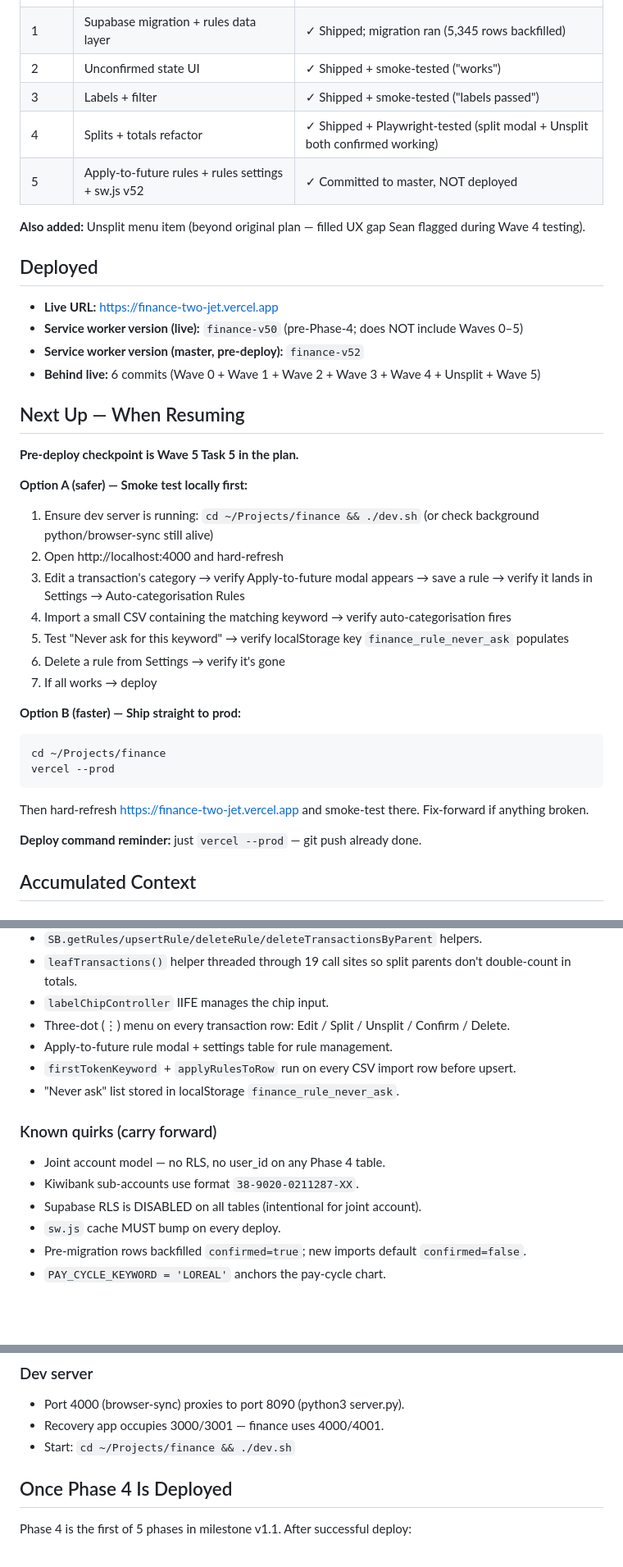
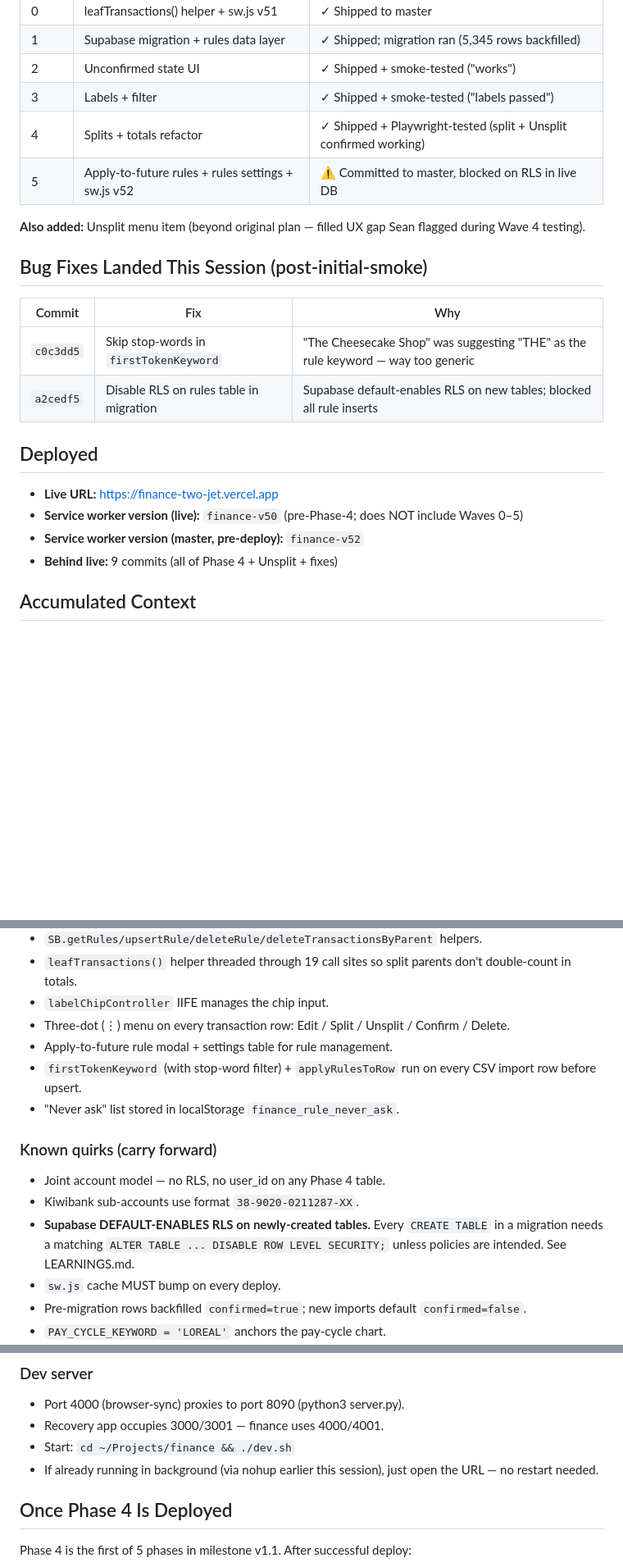
Before and after one commit to seanmason-code/finance, a Markdown page: .planning/STATE.md, 3 parts joined by grey strips. Shown at 82% size. Drawn GitHub-style; blank space fills up the shorter version.

````diff
--- a/.planning/STATE.md
+++ b/.planning/STATE.md
@@ -29,39 +71,24 @@ See: `.planning/PROJECT.md` (updated 2026-04-19)
 | 1 | Supabase migration + rules data layer | ✓ Shipped; migration ran (5,345 rows backfilled) |
 | 2 | Unconfirmed state UI | ✓ Shipped + smoke-tested ("works") |
 | 3 | Labels + filter | ✓ Shipped + smoke-tested ("labels passed") |
-| 4 | Splits + totals refactor | ✓ Shipped + Playwright-tested (split modal + Unsplit both confirmed working) |
-| 5 | Apply-to-future rules + rules settings + sw.js v52 | ✓ Committed to master, NOT deployed |
+| 4 | Splits + totals refactor | ✓ Shipped + Playwright-tested (split + Unsplit confirmed working) |
+| 5 | Apply-to-future rules + rules settings + sw.js v52 | ⚠️ Committed to master, blocked on RLS in live DB |
 
 **Also added:** Unsplit menu item (beyond original plan — filled UX gap Sean flagged during Wave 4 testing).
+
+## Bug Fixes Landed This Session (post-initial-smoke)
+
+| Commit | Fix | Why |
+|--------|-----|-----|
+| `c0c3dd5` | Skip stop-words in `firstTokenKeyword` | "The Cheesecake Shop" was suggesting "THE" as the rule keyword — way too generic |
+| `a2cedf5` | Disable RLS on rules table in migration | Supabase default-enables RLS on new tables; blocked all rule inserts |
 
 ## Deployed
 
 - **Live URL:** https://finance-two-jet.vercel.app
 - **Service worker version (live):** `finance-v50` (pre-Phase-4; does NOT include Waves 0–5)
 - **Service worker version (master, pre-deploy):** `finance-v52`
-- **Behind live:** 6 commits (Wave 0 + Wave 1 + Wave 2 + Wave 3 + Wave 4 + Unsplit + Wave 5)
-
-## Next Up — When Resuming
-
-**Pre-deploy checkpoint is Wave 5 Task 5 in the plan.**
-
-**Option A (safer) — Smoke test locally first:**
-1. Ensure dev server is running: `cd ~/Projects/finance && ./dev.sh` (or check background python/browser-sync still alive)
-2. Open http://localhost:4000 and hard-refresh
-3. Edit a transaction's category → verify Apply-to-future modal appears → save a rule → verify it lands in Settings → Auto-categorisation Rules
-4. Import a small CSV containing the matching keyword → verify auto-categorisation fires
-5. Test "Never ask for this keyword" → verify localStorage key `finance_rule_never_ask` populates
-6. Delete a rule from Settings → verify it's gone
-7. If all works → deploy
-
-**Option B (faster) — Ship straight to prod:**
-```bash
-cd ~/Projects/finance
-vercel --prod
-```
-Then hard-refresh https://finance-two-jet.vercel.app and smoke-test there. Fix-forward if anything broken.
-
-**Deploy command reminder:** just `vercel --prod` — git push already done.
+- **Behind live:** 9 commits (all of Phase 4 + Unsplit + fixes)
 
 ## Accumulated Context
 
@@ -76,13 +103,13 @@ Then hard-refresh https://finance-two-jet.vercel.app and smoke-test there. Fix-f
 - `labelChipController` IIFE manages the chip input.
 - Three-dot (⋮) menu on every transaction row: Edit / Split / Unsplit / Confirm / Delete.
 - Apply-to-future rule modal + settings table for rule management.
-- `firstTokenKeyword` + `applyRulesToRow` run on every CSV import row before upsert.
+- `firstTokenKeyword` (with stop-word filter) + `applyRulesToRow` run on every CSV import row before upsert.
 - "Never ask" list stored in localStorage `finance_rule_never_ask`.
 
 ### Known quirks (carry forward)
 - Joint account model — no RLS, no user_id on any Phase 4 table.
 - Kiwibank sub-accounts use format `38-9020-0211287-XX`.
-- Supabase RLS is DISABLED on all tables (intentional for joint account).
+- **Supabase DEFAULT-ENABLES RLS on newly-created tables.** Every `CREATE TABLE` in a migration needs a matching `ALTER TABLE ... DISABLE ROW LEVEL SECURITY;` unless policies are intended. See LEARNINGS.md.
 - `sw.js` cache MUST bump on every deploy.
 - Pre-migration rows backfilled `confirmed=true`; new imports default `confirmed=false`.
 - `PAY_CYCLE_KEYWORD = 'LOREAL'` anchors the pay-cycle chart.
@@ -96,6 +123,7 @@ Then hard-refresh https://finance-two-jet.vercel.app and smoke-test there. Fix-f
 - Port 4000 (browser-sync) proxies to port 8090 (python3 server.py).
 - Recovery app occupies 3000/3001 — finance uses 4000/4001.
 - Start: `cd ~/Projects/finance && ./dev.sh`
+- If already running in background (via nohup earlier this session), just open the URL — no restart needed.
 
 ## Once Phase 4 Is Deployed
 
````
Also changed, not shown: other parts of .planning/STATE.md (+48 -6 lines).
